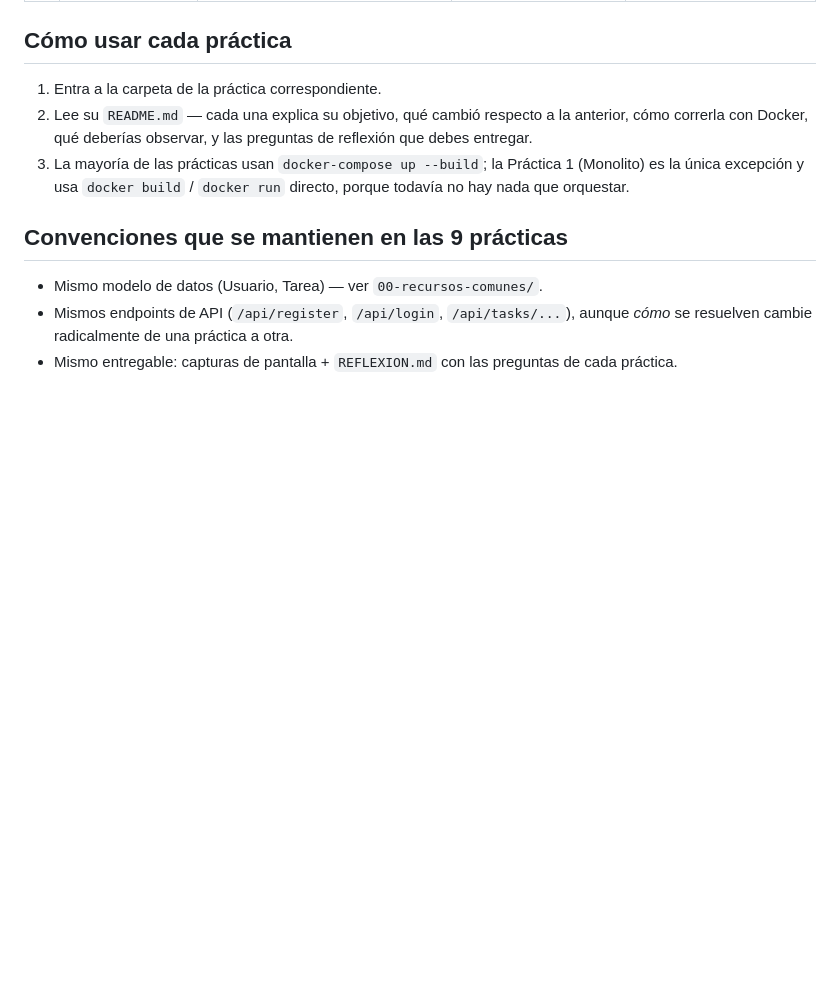
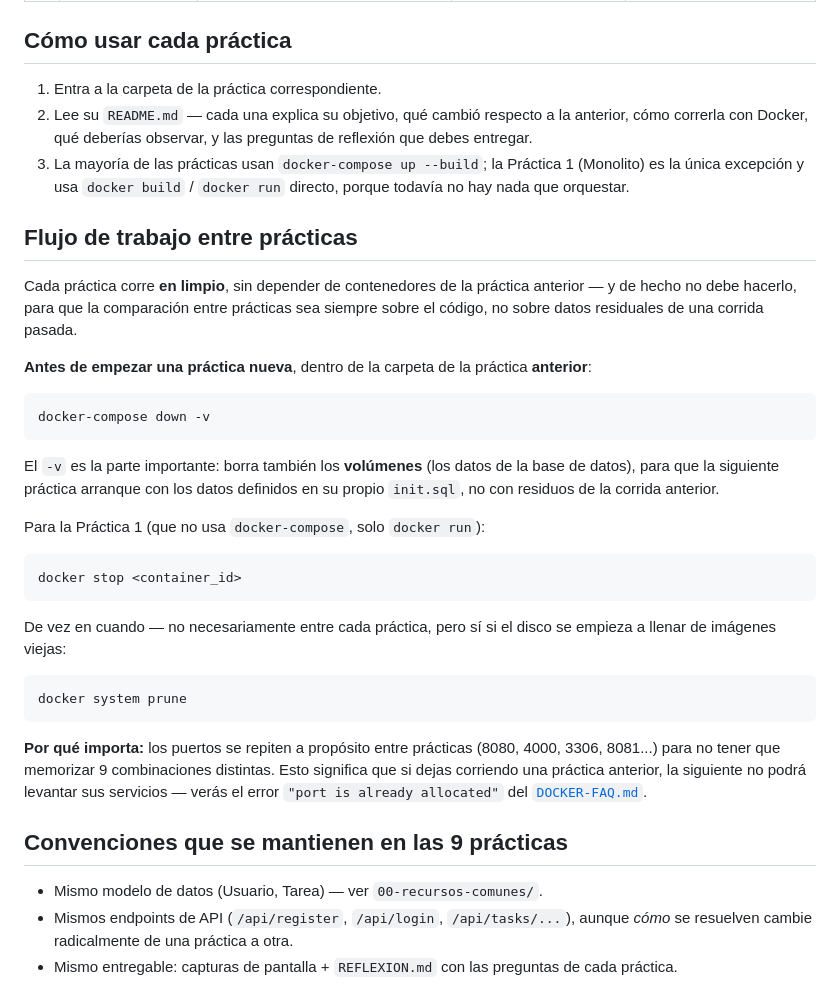
Before and after one commit to carevalomx69/Taller-de-Arquitecturas-de-Software, a Markdown page: README.md, the part around the change. GitHub-like rendering; blank space fills up the shorter version.

````diff
--- a/README.md
+++ b/README.md
@@ -49,6 +49,44 @@ más.
    Práctica 1 (Monolito) es la única excepción y usa `docker build` /
    `docker run` directo, porque todavía no hay nada que orquestar.
 
+## Flujo de trabajo entre prácticas
+
+Cada práctica corre **en limpio**, sin depender de contenedores de la
+práctica anterior — y de hecho no debe hacerlo, para que la comparación
+entre prácticas sea siempre sobre el código, no sobre datos residuales de
+una corrida pasada.
+
+**Antes de empezar una práctica nueva**, dentro de la carpeta de la
+práctica **anterior**:
+
+```
+docker-compose down -v
+```
+
+El `-v` es la parte importante: borra también los **volúmenes** (los
+datos de la base de datos), para que la siguiente práctica arranque con
+los datos definidos en su propio `init.sql`, no con residuos de la corrida
+anterior.
+
+Para la Práctica 1 (que no usa `docker-compose`, solo `docker run`):
+
+```
+docker stop <container_id>
+```
+
+De vez en cuando — no necesariamente entre cada práctica, pero sí si el
+disco se empieza a llenar de imágenes viejas:
+
+```
+docker system prune
+```
+
+**Por qué importa:** los puertos se repiten a propósito entre prácticas
+(8080, 4000, 3306, 8081...) para no tener que memorizar 9 combinaciones
+distintas. Esto significa que si dejas corriendo una práctica anterior, la
+siguiente no podrá levantar sus servicios — verás el error
+`"port is already allocated"` del [`DOCKER-FAQ.md`](DOCKER-FAQ.md).
+
 ## Convenciones que se mantienen en las 9 prácticas
 
 - Mismo modelo de datos (Usuario, Tarea) — ver `00-recursos-comunes/`.
````
Also changed, not shown: DOCKER-FAQ.md (+2 -2 lines).
